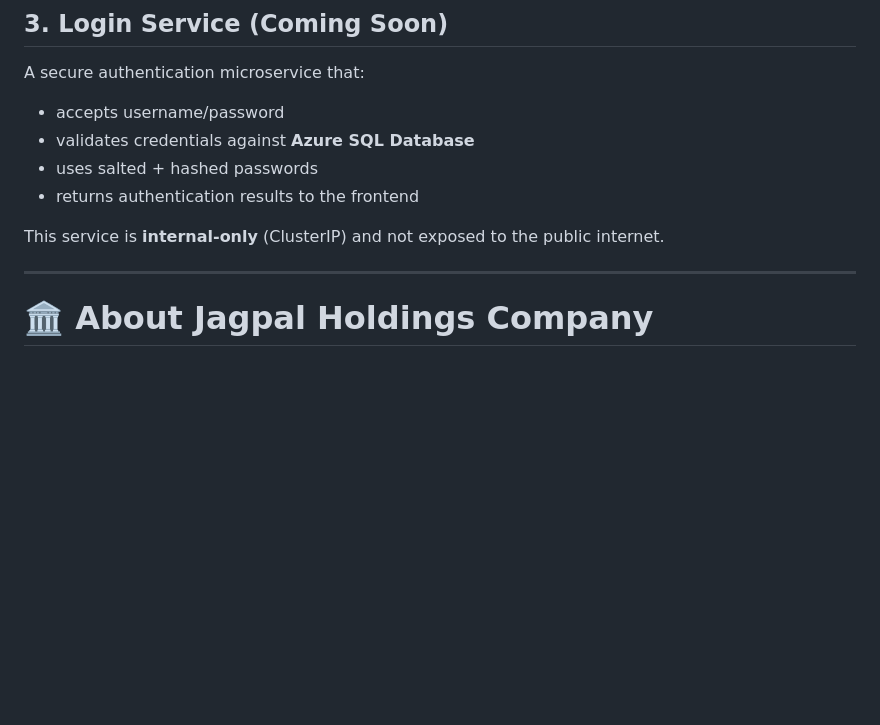
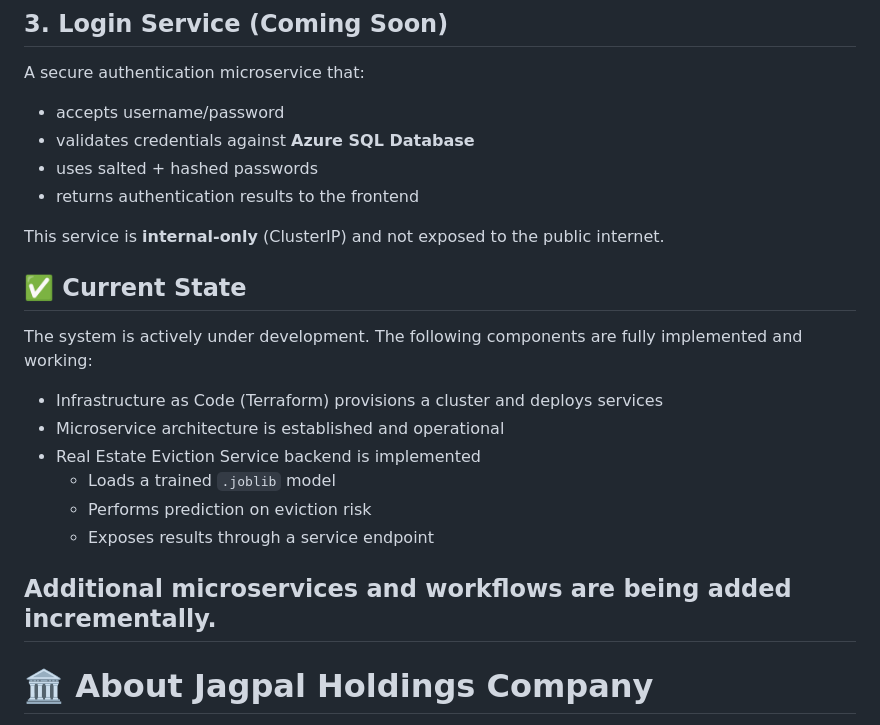
Before and after one commit to garysinghtrading-dot/devops-mlops, a Markdown page: README.md, the part around the change. GitHub-like rendering; blank space fills up the shorter version.

```diff
--- a/README.md
+++ b/README.md
@@ -80,6 +80,18 @@ A secure authentication microservice that:
 
 This service is **internal‑only** (ClusterIP) and not exposed to the public internet.
 
+## ✅ Current State
+
+The system is actively under development. The following components are fully implemented and working:
+
+- Infrastructure as Code (Terraform) provisions a cluster and deploys services
+- Microservice architecture is established and operational
+- Real Estate Eviction Service backend is implemented
+  - Loads a trained `.joblib` model
+  - Performs prediction on eviction risk
+  - Exposes results through a service endpoint
+
+Additional microservices and workflows are being added incrementally.
 ---
 
 # 🏛️ **About Jagpal Holdings Company**
```
